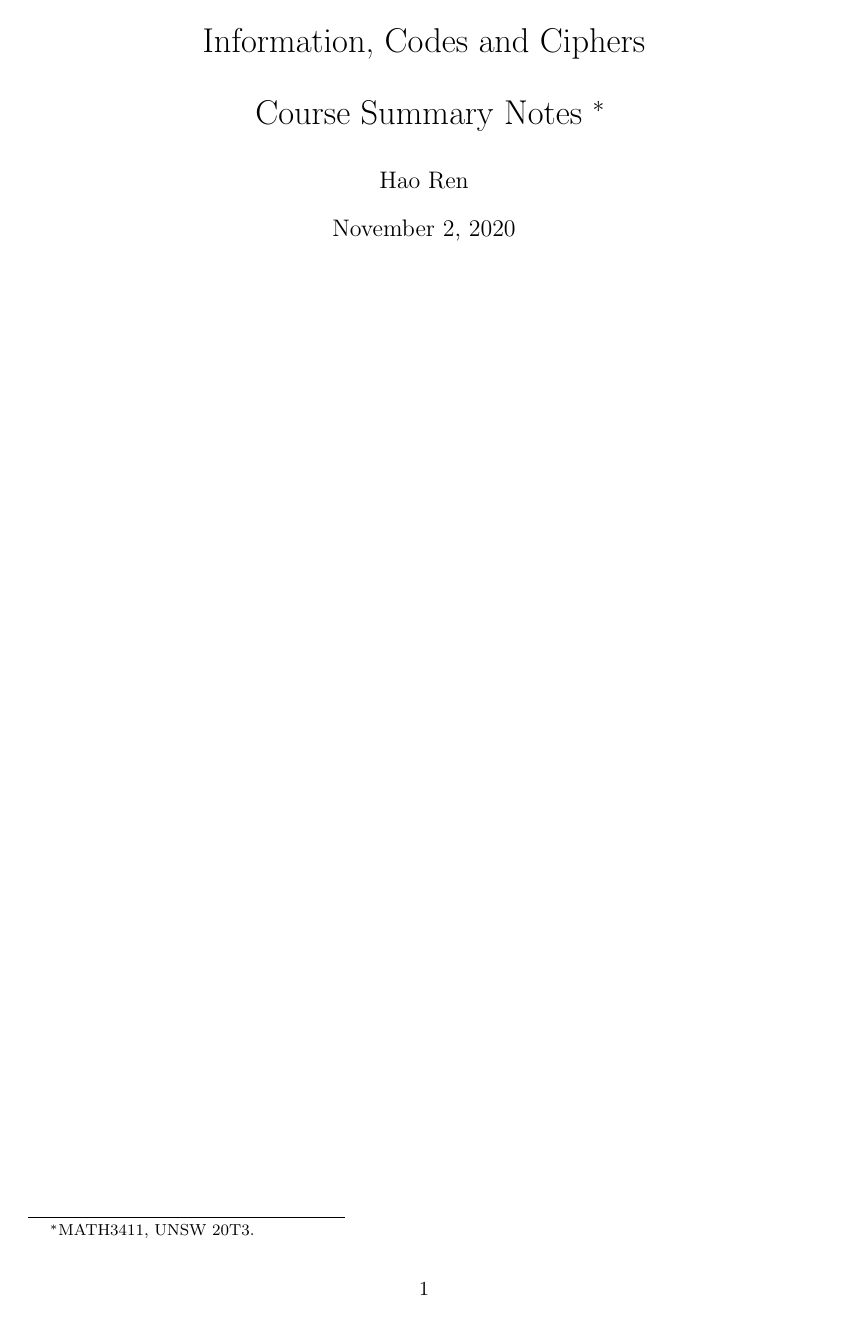
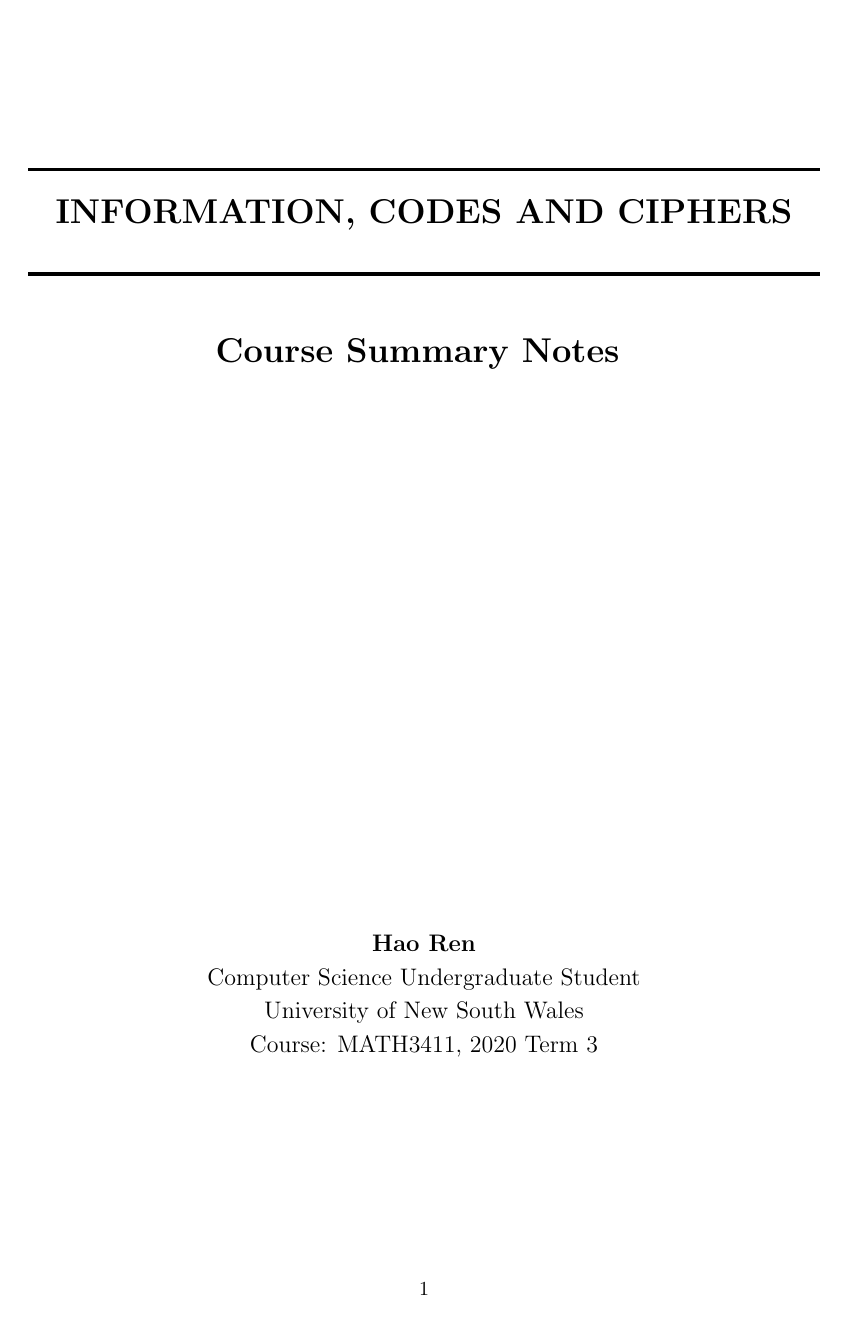
Before and after one commit to ninn-kou/Lux, a LaTeX document (Mathematics_Notes/Information, Codes and Ciphers/Info_Codes_Ciphers.tex): page 1 of 14. Compiled offline with pdfLaTeX.

Commit message:
Update Info_Codes_Ciphers.tex

```diff
--- a/Mathematics_Notes/Information, Codes and Ciphers/Info_Codes_Ciphers.tex
+++ b/Mathematics_Notes/Information, Codes and Ciphers/Info_Codes_Ciphers.tex
@@ -1,6 +1,7 @@
 \documentclass{article}
 
 \usepackage{amsmath, amsthm, amssymb, amsfonts}
+\usepackage{thmtools}
 \usepackage{graphicx}
 \usepackage{setspace}
 \usepackage{geometry}
@@ -8,10 +9,32 @@
 \usepackage{hyperref}
 \usepackage[utf8]{inputenc}
 \usepackage[english]{babel}
+\usepackage{framed}
+\usepackage[dvipsnames]{xcolor}
+\usepackage{tcolorbox}
 
-\newtheorem{theorem}{Theorem}[section]
-\newtheorem{proposition}[theorem]{Proposition}
-\newtheorem{principle}[theorem]{Principle}
+\colorlet{LightGray}{White!90!Periwinkle}
+\colorlet{LightOrange}{Orange!15}
+\colorlet{LightGreen}{Green!15}
+
+\newcommand{\HRule}[1]{\rule{\linewidth}{#1}}
+\onehalfspacing
+
+\declaretheoremstyle[name=Theorem,]{thmsty}
+\declaretheorem[style=thmsty,numberwithin=section]{theorem}
+\tcolorboxenvironment{theorem}{colback=LightGray}
+
+\declaretheoremstyle[name=Proposition,]{prosty}
+\declaretheorem[style=prosty,numberlike=theorem]{proposition}
+\tcolorboxenvironment{proposition}{colback=LightOrange}
+
+\declaretheoremstyle[name=Principle,]{prcpsty}
+\declaretheorem[style=prcpsty,numberlike=theorem]{principle}
+\tcolorboxenvironment{principle}{colback=LightGreen}
+
+\declaretheoremstyle[name=Example,]{egsty}
+\declaretheorem[style=egsty,numberlike=theorem]{example}
+\tcolorboxenvironment{example}{colback=Red}
 
 \setstretch{1.2}
 \geometry{
@@ -25,12 +48,23 @@
 
 \begin{document}
 
-\title{Information, Codes and Ciphers \\
-       \vspace{.625em} Course Summary Notes \footnote{MATH3411, UNSW 20T3.}}
-\author{Hao Ren}
-\date{November 2, 2020}
+% ------------------------------------------------------------------------------
+% Cover Page and ToC
+% ------------------------------------------------------------------------------
+
+\title{ \normalsize \textsc{}
+		\\ [2.0cm]
+		\HRule{1.5pt} \\
+		\LARGE \textbf{\uppercase{Information, Codes and Ciphers}
+		\HRule{2.0pt} \\ [0.6cm] \LARGE{Course Summary Notes} \vspace*{10\baselineskip}}
+		}
+\date{}
+\author{\textbf{Hao Ren} \\
+		Computer Science Undergraduate Student \\
+		University of New South Wales \\
+		Course: MATH3411, 2020 Term 3}
+
 \maketitle
-
 \newpage
 
 \tableofcontents
```
Also changed, not shown: Mathematics_Notes/Information, Codes and Ciphers/Info_Codes_Ciphers.tex (3 more changed lines).
